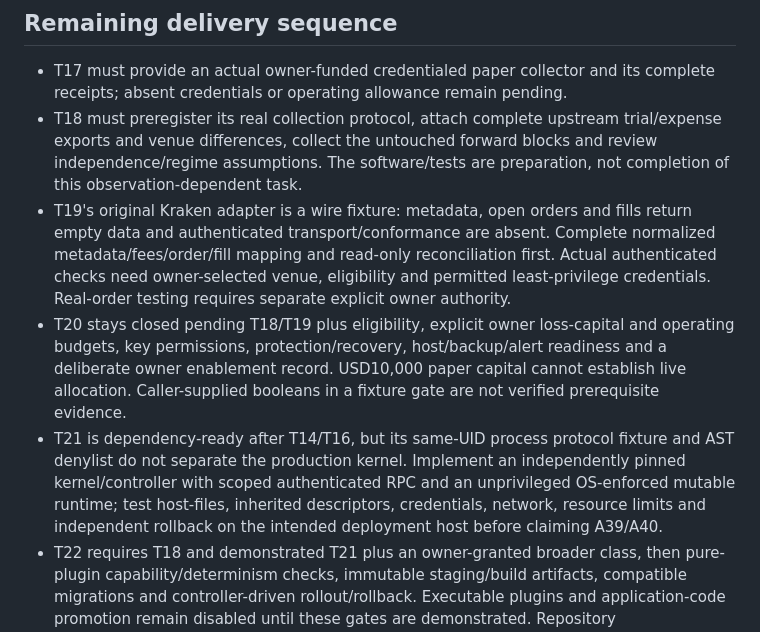
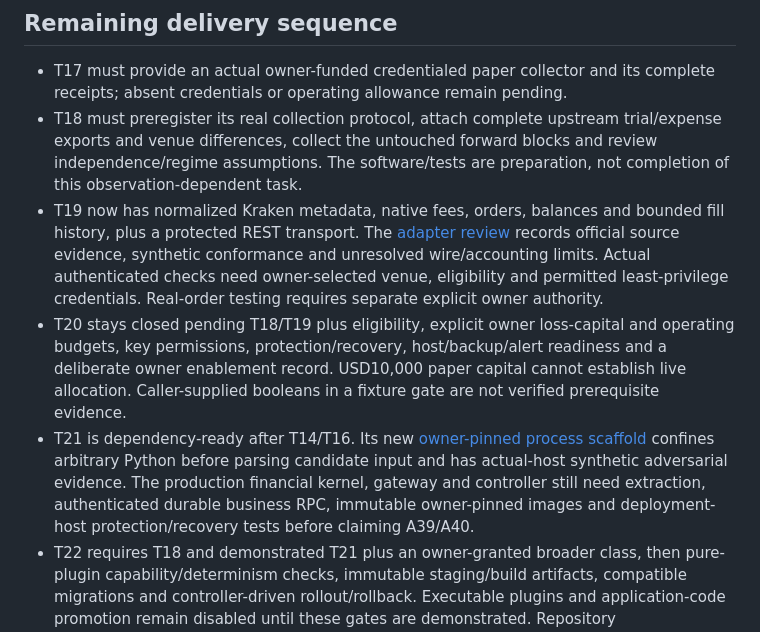
Before and after one commit to krybaby7/trade-graph, a Markdown page: docs/FORWARD-EVALUATION.md, the part around the change. Drawn GitHub-style.

Commit message:
Refresh later-task dependency and evidence boundaries

```diff
--- a/docs/FORWARD-EVALUATION.md
+++ b/docs/FORWARD-EVALUATION.md
@@ -149,10 +149,11 @@ preregistration, real source provenance or uncertainty.
   trial/expense exports and venue differences, collect the untouched forward
   blocks and review independence/regime assumptions. The software/tests are
   preparation, not completion of this observation-dependent task.
-- T19's original Kraken adapter is a wire fixture: metadata, open orders and
-  fills return empty data and authenticated transport/conformance are absent.
-  Complete normalized metadata/fees/order/fill mapping and read-only
-  reconciliation first. Actual authenticated checks need owner-selected venue,
+- T19 now has normalized Kraken metadata, native fees, orders, balances and
+  bounded fill history, plus a protected REST transport. The
+  [adapter review](reviews/2026-10-02-kraken-foundation.md) records official
+  source evidence, synthetic conformance and unresolved wire/accounting limits.
+  Actual authenticated checks need owner-selected venue,
   eligibility and permitted least-privilege credentials. Real-order testing
   requires separate explicit owner authority.
 - T20 stays closed pending T18/T19 plus eligibility, explicit owner loss-capital
@@ -160,12 +161,12 @@ preregistration, real source provenance or uncertainty.
   readiness and a deliberate owner enablement record. USD10,000 paper capital
   cannot establish live allocation. Caller-supplied booleans in a fixture gate
   are not verified prerequisite evidence.
-- T21 is dependency-ready after T14/T16, but its same-UID process protocol
-  fixture and AST denylist do not separate the production kernel. Implement an
-  independently pinned kernel/controller with scoped authenticated RPC and an
-  unprivileged OS-enforced mutable runtime; test host-files, inherited
-  descriptors, credentials, network, resource limits and independent rollback
-  on the intended deployment host before claiming A39/A40.
+- T21 is dependency-ready after T14/T16. Its new
+  [owner-pinned process scaffold](PROCESS-BOUNDARY.md) confines arbitrary Python
+  before parsing candidate input and has actual-host synthetic adversarial
+  evidence. The production financial kernel, gateway and controller still need
+  extraction, authenticated durable business RPC, immutable owner-pinned images
+  and deployment-host protection/recovery tests before claiming A39/A40.
 - T22 requires T18 and demonstrated T21 plus an owner-granted broader class,
   then pure-plugin capability/determinism checks, immutable staging/build
   artifacts, compatible migrations and controller-driven rollout/rollback.
```
